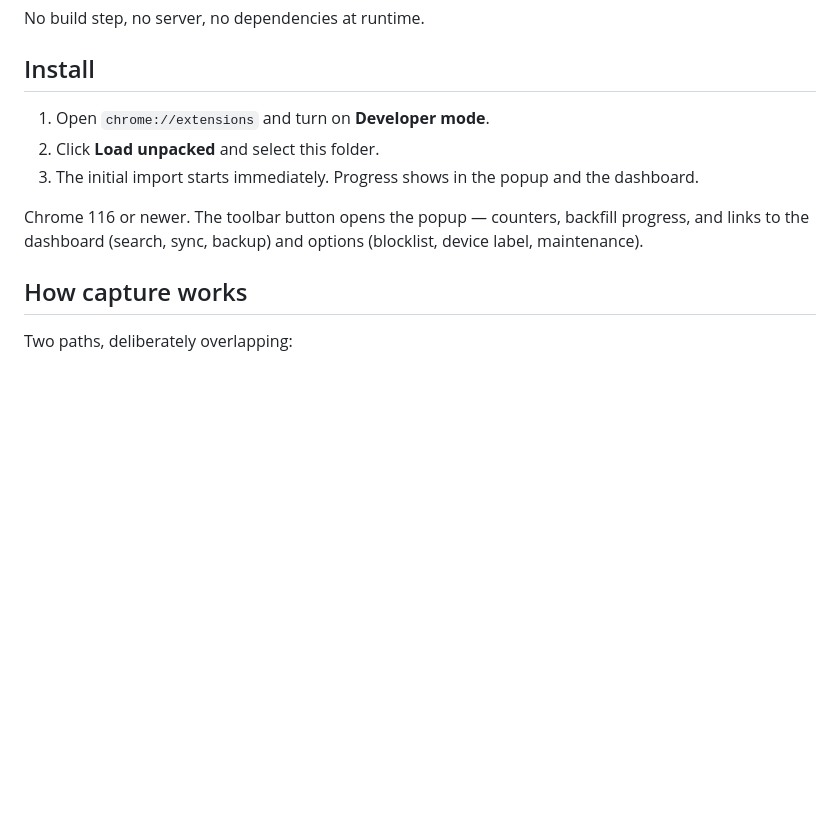
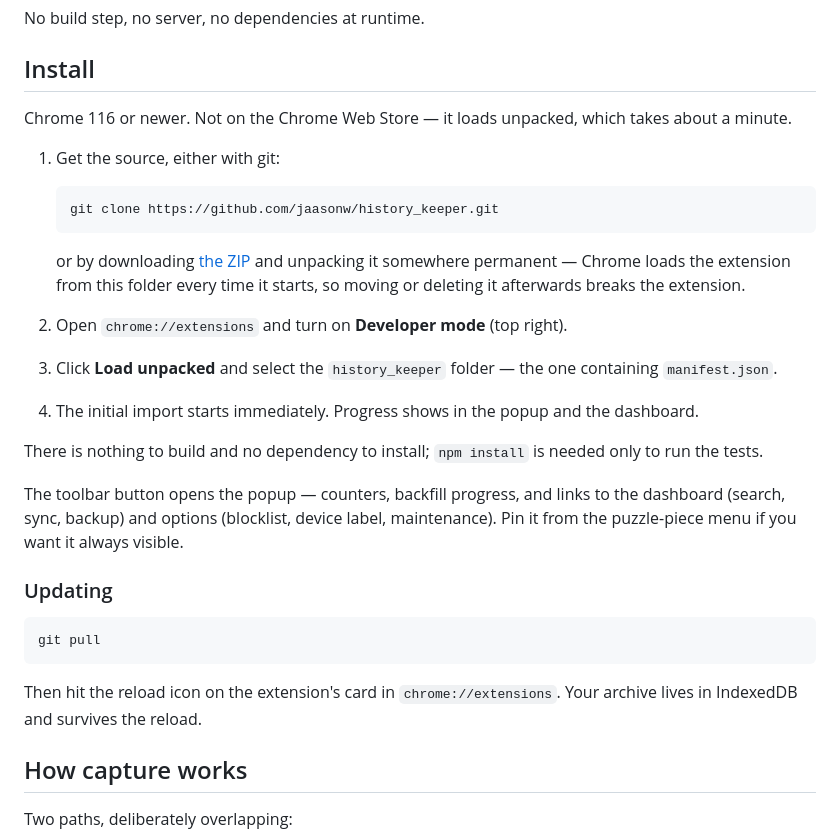
Before and after one commit to jaasonw/history_keeper, a Markdown page: README.md, the part around the change. Rendered like a GitHub page; blank space fills up the shorter version.

Commit message:
README: expand install instructions for cloning from GitHub
Covers clone vs ZIP, the folder-must-stay-put caveat of unpacked
extensions, and how to update.

Co-Authored-By: Claude Opus 5 <noreply@anthropic.com>

````diff
--- a/README.md
+++ b/README.md
@@ -10,13 +10,40 @@ No build step, no server, no dependencies at runtime.
 
 ## Install
 
-1. Open `chrome://extensions` and turn on **Developer mode**.
-2. Click **Load unpacked** and select this folder.
-3. The initial import starts immediately. Progress shows in the popup and the dashboard.
+Chrome 116 or newer. Not on the Chrome Web Store — it loads unpacked, which takes about a
+minute.
 
-Chrome 116 or newer. The toolbar button opens the popup — counters, backfill progress, and
-links to the dashboard (search, sync, backup) and options (blocklist, device label,
-maintenance).
+1. Get the source, either with git:
+
+   ```bash
+   git clone https://github.com/jaasonw/history_keeper.git
+   ```
+
+   or by downloading
+   [the ZIP](https://github.com/jaasonw/history_keeper/archive/refs/heads/main.zip) and
+   unpacking it somewhere permanent — Chrome loads the extension from this folder every
+   time it starts, so moving or deleting it afterwards breaks the extension.
+
+2. Open `chrome://extensions` and turn on **Developer mode** (top right).
+3. Click **Load unpacked** and select the `history_keeper` folder — the one containing
+   `manifest.json`.
+4. The initial import starts immediately. Progress shows in the popup and the dashboard.
+
+There is nothing to build and no dependency to install; `npm install` is needed only to
+run the tests.
+
+The toolbar button opens the popup — counters, backfill progress, and links to the
+dashboard (search, sync, backup) and options (blocklist, device label, maintenance). Pin
+it from the puzzle-piece menu if you want it always visible.
+
+### Updating
+
+```bash
+git pull
+```
+
+Then hit the reload icon on the extension's card in `chrome://extensions`. Your archive
+lives in IndexedDB and survives the reload.
 
 ## How capture works
 
````
